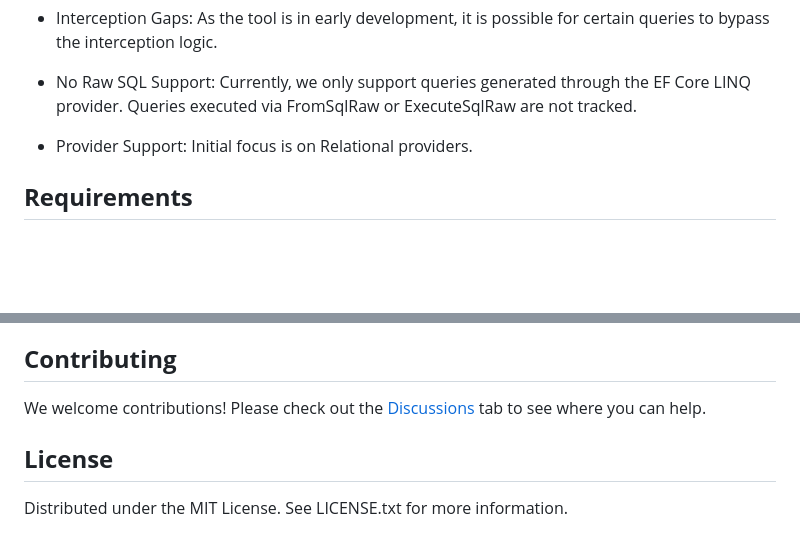
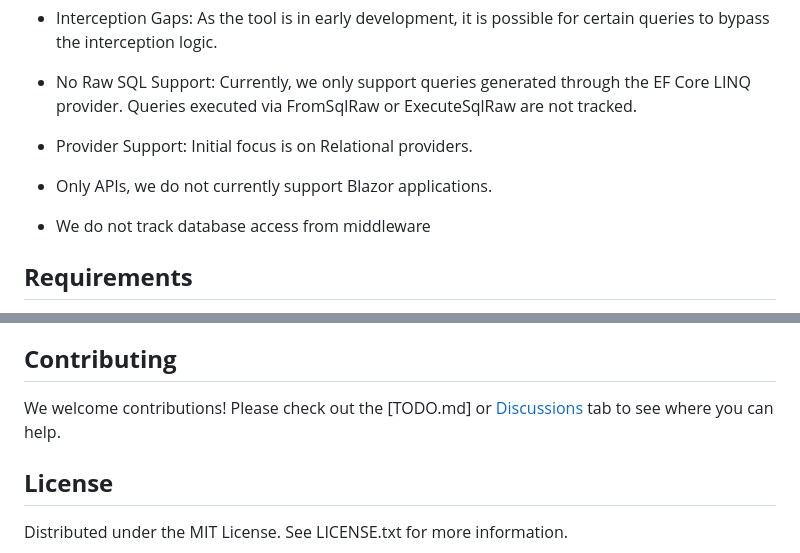
Before and after one commit to VeloxDB/Ripple.NET, a Markdown page: README.md, 2 parts joined by grey strips. Rendered like a GitHub page; blank space fills up the shorter version.

Commit message:
Added TODO, updated Readme

```diff
--- a/README.md
+++ b/README.md
@@ -20,6 +20,10 @@ Ripple.NET is currently in an early experimental phase. Please be aware of the f
  * No Raw SQL Support: Currently, we only support queries generated through the EF Core LINQ provider. Queries executed via FromSqlRaw or ExecuteSqlRaw are not tracked.
 
  * Provider Support: Initial focus is on Relational providers.
+
+ * Only APIs, we do not currently support Blazor applications.
+
+ * We do not track database access from middleware
 
 ## **Requirements**
 
@@ -77,7 +81,7 @@ http:\/\/localhost:\<port\>/ripple
 
 ## **Contributing**
 
-We welcome contributions! Please check out the [Discussions](https://github.com/VeloxDB/Ripple.NET/discussions) tab to see where you can help.
+We welcome contributions! Please check out the [TODO.md] or [Discussions](https://github.com/VeloxDB/Ripple.NET/discussions) tab to see where you can help.
 
 ## **License**
 
```
Also changed, not shown: TODO.md (added, +4 -0 lines).
